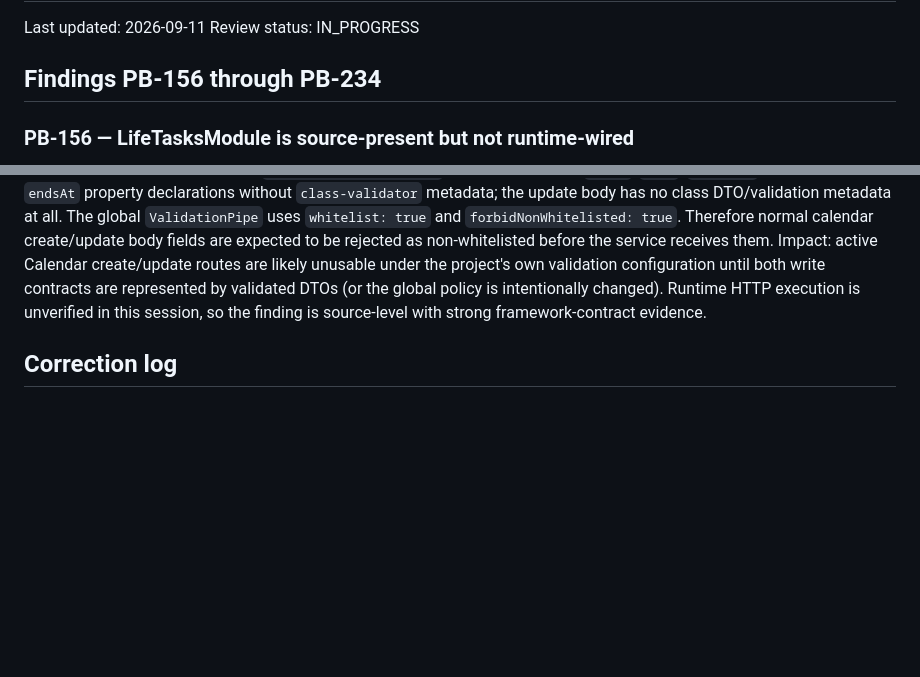
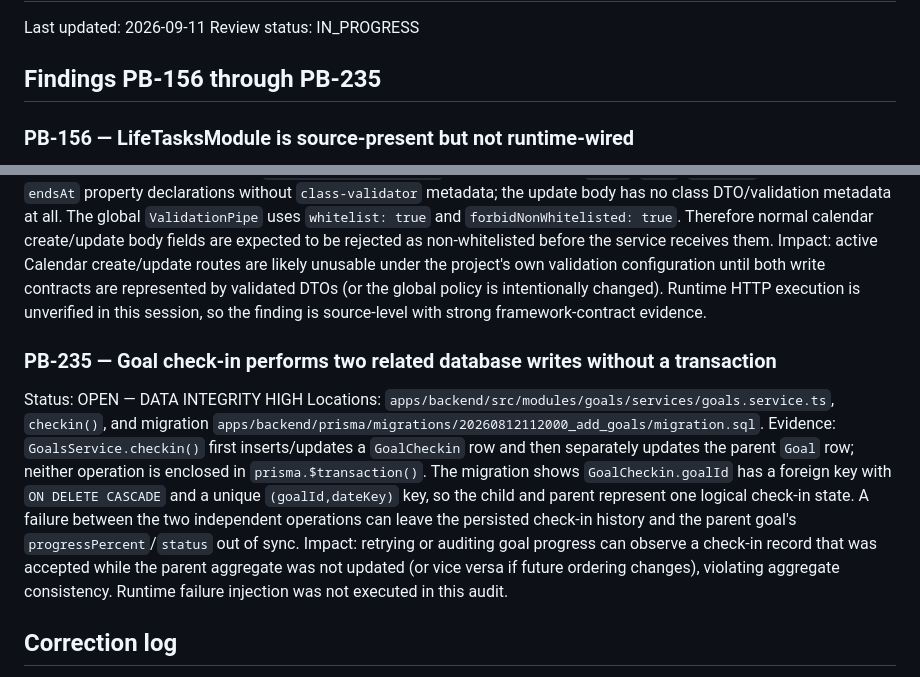
Before and after one commit to Ramin-rezaie-nazari/my-personal-assistant, a Markdown page: docs/project-brain/15_AUDIT_FINDINGS_APPENDIX.md, 2 parts joined by grey strips. GitHub-like rendering; blank space fills up the shorter version.

Commit message:
docs(audit): record goals checkin transaction finding

```diff
--- a/docs/project-brain/15_AUDIT_FINDINGS_APPENDIX.md
+++ b/docs/project-brain/15_AUDIT_FINDINGS_APPENDIX.md
@@ -3,7 +3,7 @@
 Last updated: 2026-09-11
 Review status: IN_PROGRESS
 
-## Findings PB-156 through PB-234
+## Findings PB-156 through PB-235
 
 ### PB-156 — LifeTasksModule is source-present but not runtime-wired
 Status: OPEN — ARCHITECTURE/FEATURE
@@ -368,6 +368,11 @@ Status: OPEN — API/RUNTIME HIGH
 Locations: `apps/backend/src/modules/calendar/controllers/calendar.controller.ts`, `apps/backend/src/modules/calendar/dto/create-calendar-event.dto.ts`, `apps/backend/src/bootstrap.ts`.
 Evidence: `CalendarController.createEvent()` binds `@Body() dto: CreateCalendarEventDto`, and the active `PATCH /calendar/:id` binds an inline body type directly. `CreateCalendarEventDto` contains only plain `title`, `type`, `startsAt`, and optional `endsAt` property declarations without `class-validator` metadata; the update body has no class DTO/validation metadata at all. The global `ValidationPipe` uses `whitelist: true` and `forbidNonWhitelisted: true`. Therefore normal calendar create/update body fields are expected to be rejected as non-whitelisted before the service receives them. Impact: active Calendar create/update routes are likely unusable under the project's own validation configuration until both write contracts are represented by validated DTOs (or the global policy is intentionally changed). Runtime HTTP execution is unverified in this session, so the finding is source-level with strong framework-contract evidence.
 
+### PB-235 — Goal check-in performs two related database writes without a transaction
+Status: OPEN — DATA INTEGRITY HIGH
+Locations: `apps/backend/src/modules/goals/services/goals.service.ts`, `checkin()`, and migration `apps/backend/prisma/migrations/20260812112000_add_goals/migration.sql`.
+Evidence: `GoalsService.checkin()` first inserts/updates a `GoalCheckin` row and then separately updates the parent `Goal` row; neither operation is enclosed in `prisma.$transaction()`. The migration shows `GoalCheckin.goalId` has a foreign key with `ON DELETE CASCADE` and a unique `(goalId,dateKey)` key, so the child and parent represent one logical check-in state. A failure between the two independent operations can leave the persisted check-in history and the parent goal's `progressPercent`/`status` out of sync. Impact: retrying or auditing goal progress can observe a check-in record that was accepted while the parent aggregate was not updated (or vice versa if future ordering changes), violating aggregate consistency. Runtime failure injection was not executed in this audit.
+
 ## Correction log
 - PB-112: NOT_APPLICABLE; execute-next/confirm/feedback routes exist and are JWT guarded.
 - PB-167: NOT_APPLICABLE; ContentModule is imported by active AppModule.
```
